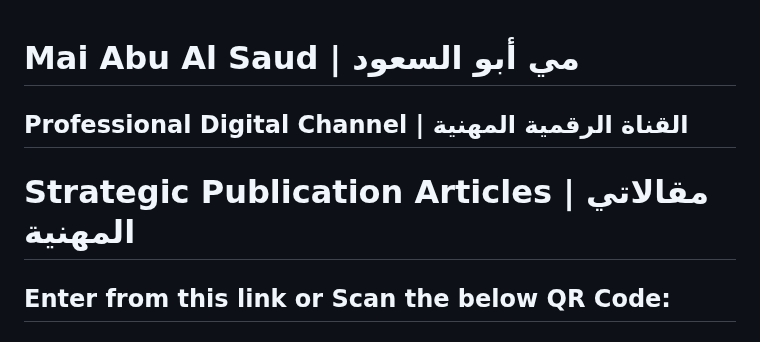
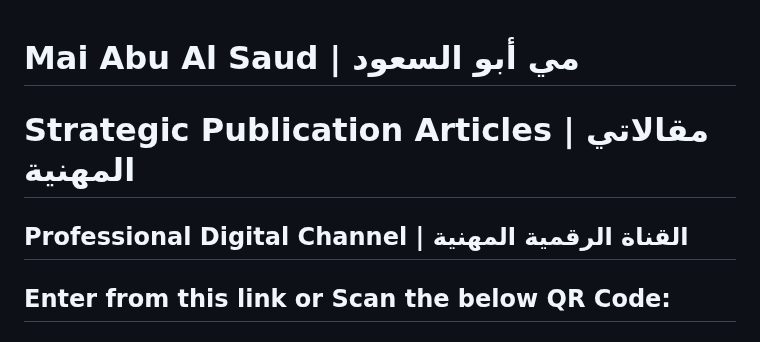
Before and after one commit to mabualsaud/Mai-Abu-Al-Saud-Professional-Digital-Channel-, a Markdown page: README.md, the part around the change. GitHub-like rendering.

```diff
--- a/README.md
+++ b/README.md
@@ -1,6 +1,7 @@
 # Mai Abu Al Saud | مي أبو السعود
+# Strategic Publication Articles | مقالاتي المهنية
 ## Professional Digital Channel | القناة الرقمية المهنية
-# Strategic Publication Articles | مقالاتي المهنية
+
 
 ## Enter from this link or Scan the below  QR Code:
 ## [https://whatsapp.com/channel/0029Vb6o1xHISTkIzG33VY3c](https://whatsapp.com/channel/0029Vb6o1xHISTkIzG33VY3c)
```
